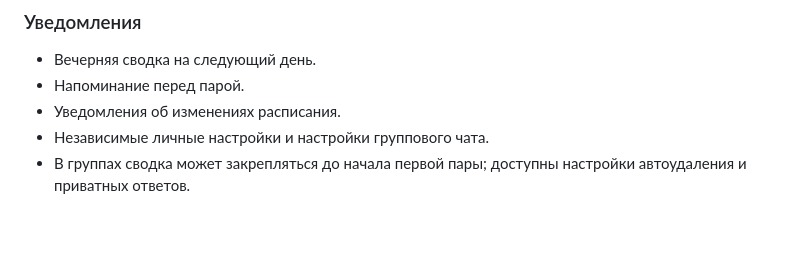
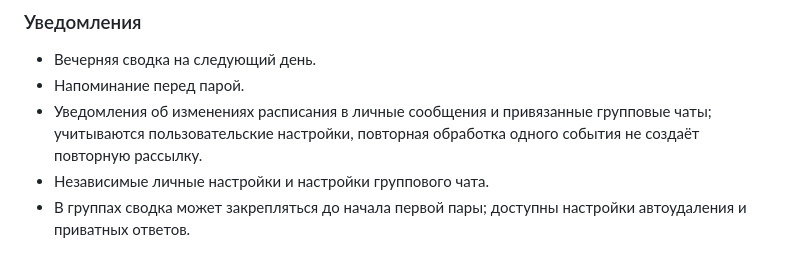
Before and after one commit to dyukk-y/sgugit, a Markdown page: README.md, the part around the change. GitHub-like rendering; blank space fills up the shorter version.

Commit message:
Document deduplicated schedule change notifications

```diff
--- a/README.md
+++ b/README.md
@@ -44,7 +44,7 @@ Telegram-бот для студентов и преподавателей СГУ
 ### Уведомления
 - Вечерняя сводка на следующий день.
 - Напоминание перед парой.
-- Уведомления об изменениях расписания.
+- Уведомления об изменениях расписания в личные сообщения и привязанные групповые чаты; учитываются пользовательские настройки, повторная обработка одного события не создаёт повторную рассылку.
 - Независимые личные настройки и настройки группового чата.
 - В группах сводка может закрепляться до начала первой пары; доступны настройки автоудаления и приватных ответов.
 
```
